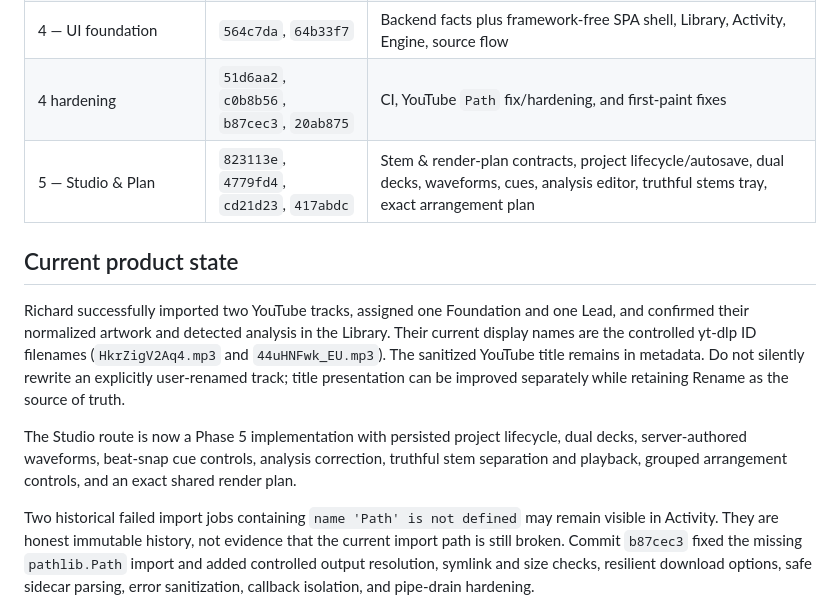
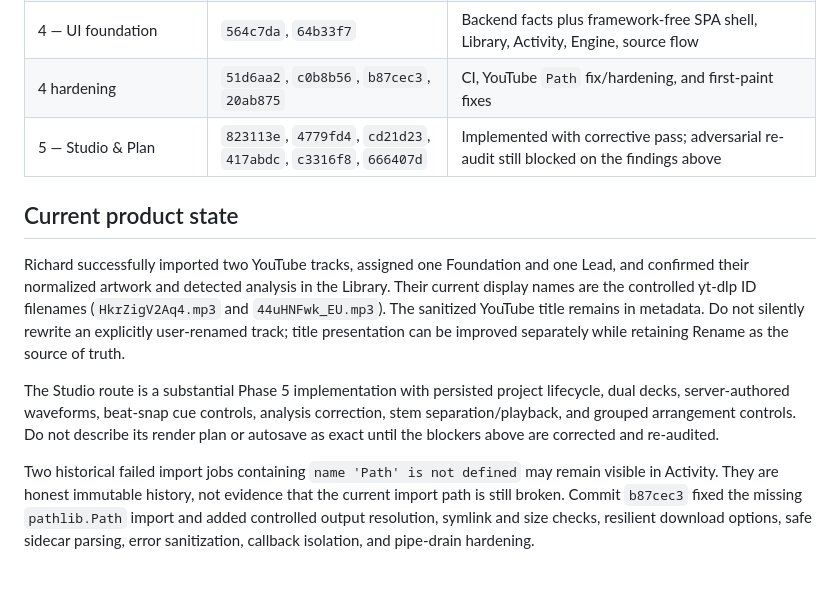
Before and after one commit to 888noonie/2become1, a Markdown page: CODEX.md, the part around one of its changes. Rendered like a GitHub page; blank space fills up the shorter version.

```diff
--- a/CODEX.md
+++ b/CODEX.md
@@ -54,7 +107,7 @@ Do not replace, purge, or recreate Richard's persistent data directory.
 | 3.9 — corrections | `919df7c` | Secure artwork, YouTube thumbnails, atomic stems, OOM warning propagation |
 | 4 — UI foundation | `564c7da`, `64b33f7` | Backend facts plus framework-free SPA shell, Library, Activity, Engine, source flow |
 | 4 hardening | `51d6aa2`, `c0b8b56`, `b87cec3`, `20ab875` | CI, YouTube `Path` fix/hardening, and first-paint fixes |
-| 5 — Studio & Plan | `823113e`, `4779fd4`, `cd21d23`, `417abdc` | Stem & render-plan contracts, project lifecycle/autosave, dual decks, waveforms, cues, analysis editor, truthful stems tray, exact arrangement plan |
+| 5 — Studio & Plan | `823113e`, `4779fd4`, `cd21d23`, `417abdc`, `c3316f8`, `666407d` | Implemented with corrective pass; adversarial re-audit still blocked on the findings above |
 
 ## Current product state
 
@@ -66,10 +119,11 @@ in metadata. Do not silently rewrite an explicitly user-renamed track; title
 presentation can be improved separately while retaining Rename as the source of
 truth.
 
-The Studio route is now a Phase 5 implementation with persisted project
+The Studio route is a substantial Phase 5 implementation with persisted project
 lifecycle, dual decks, server-authored waveforms, beat-snap cue controls,
-analysis correction, truthful stem separation and playback, grouped arrangement
-controls, and an exact shared render plan.
+analysis correction, stem separation/playback, and grouped arrangement controls.
+Do not describe its render plan or autosave as exact until the blockers above
+are corrected and re-audited.
 
 Two historical failed import jobs containing `name 'Path' is not defined` may
 remain visible in Activity. They are honest immutable history, not evidence that
```
Also changed, not shown: other parts of CODEX.md (+66 -13 lines), V0.3_IMPLEMENTATION_PLAN.md (+9 -4 lines).
